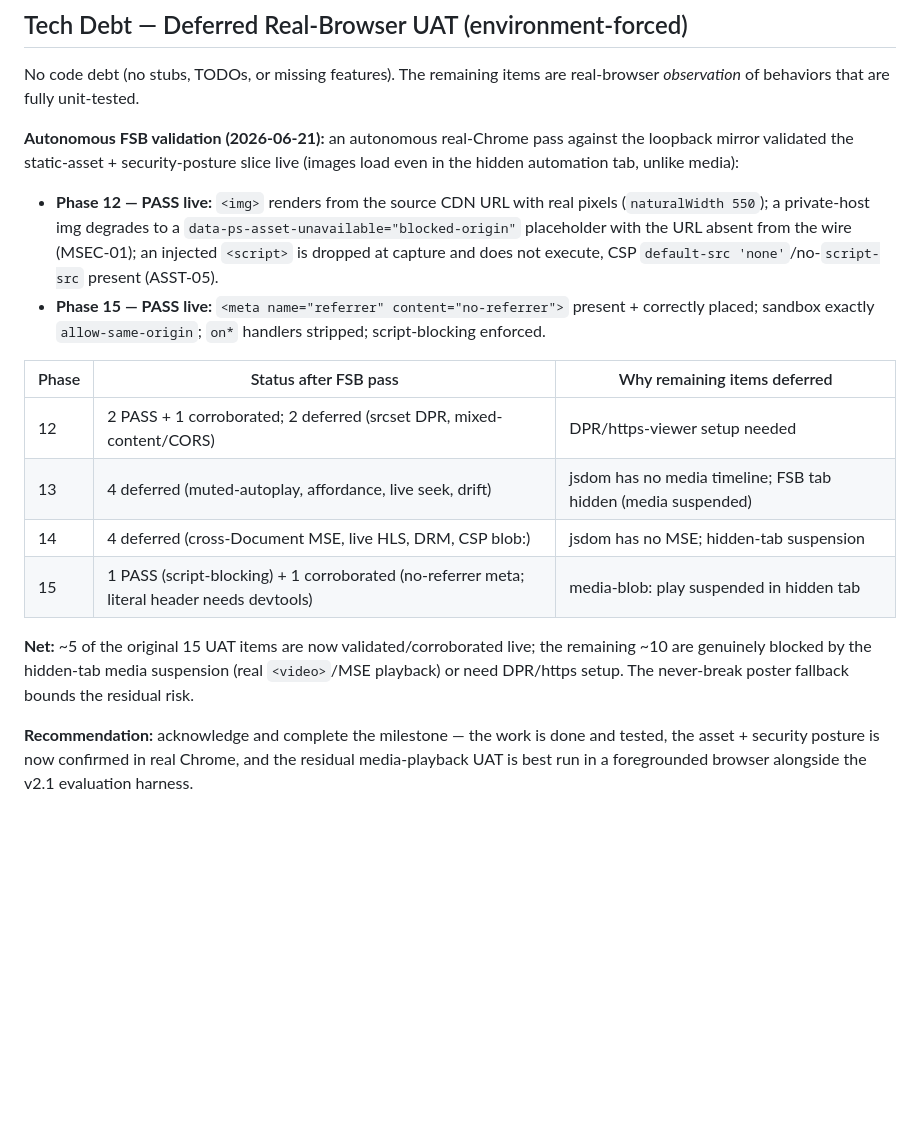
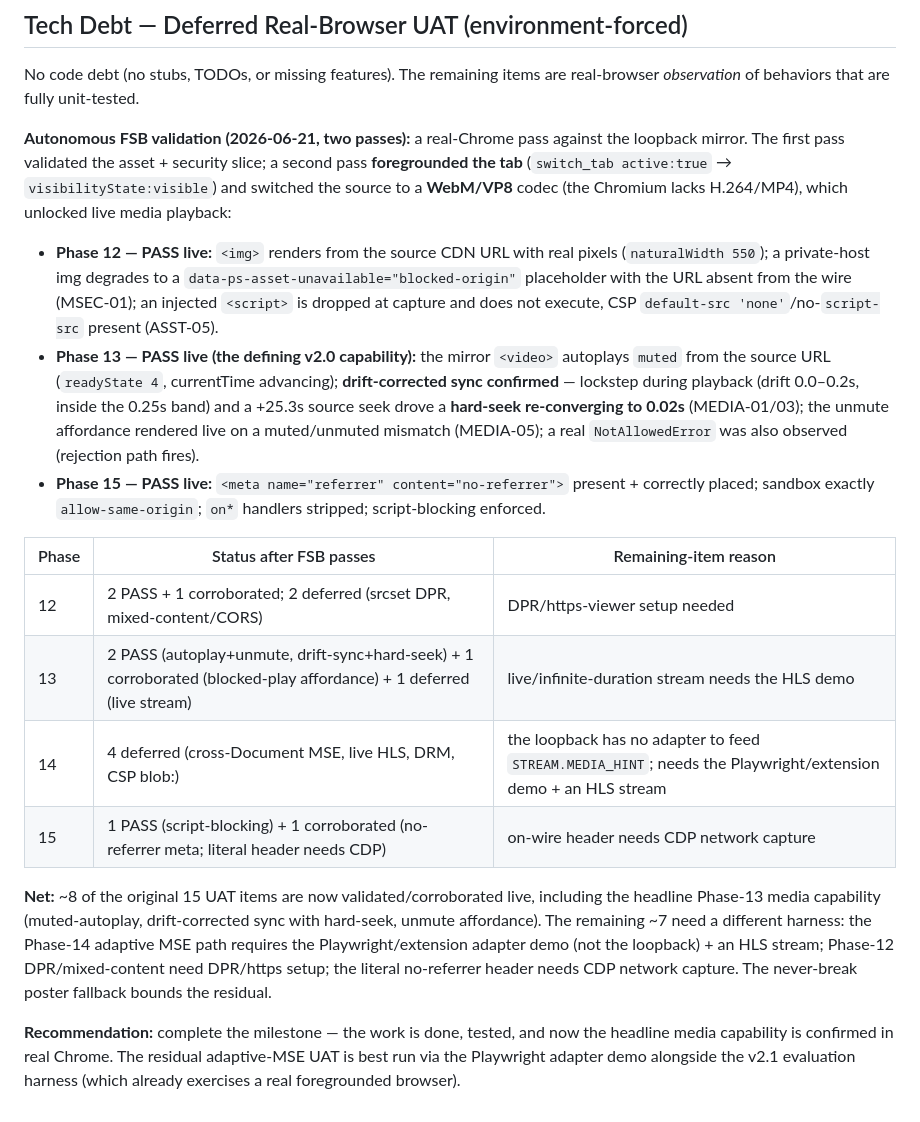
Before and after one commit to fullselfbrowsing/PhantomStream, a Markdown page: .planning/v2.0-MILESTONE-AUDIT.md, the part around the change. Drawn GitHub-style; blank space fills up the shorter version.

Commit message:
test(uat): foregrounded FSB pass — Phase 13 media playback VALIDATED LIVE (autoplay, drift-sync+hard-seek, unmute affordance)

```diff
--- a/.planning/v2.0-MILESTONE-AUDIT.md
+++ b/.planning/v2.0-MILESTONE-AUDIT.md
@@ -101,27 +101,36 @@ no wiring gap, payload-shape mismatch, contradictory security gate, or broken fl
 No code debt (no stubs, TODOs, or missing features). The remaining items are real-browser
 *observation* of behaviors that are fully unit-tested.
 
-**Autonomous FSB validation (2026-06-21):** an autonomous real-Chrome pass against the loopback
-mirror validated the static-asset + security-posture slice live (images load even in the hidden
-automation tab, unlike media):
+**Autonomous FSB validation (2026-06-21, two passes):** a real-Chrome pass against the loopback
+mirror. The first pass validated the asset + security slice; a second pass **foregrounded the tab**
+(`switch_tab active:true` → `visibilityState:visible`) and switched the source to a **WebM/VP8**
+codec (the Chromium lacks H.264/MP4), which unlocked live media playback:
 - **Phase 12 — PASS live:** `<img>` renders from the source CDN URL with real pixels
   (`naturalWidth 550`); a private-host img degrades to a `data-ps-asset-unavailable="blocked-origin"`
   placeholder with the URL absent from the wire (MSEC-01); an injected `<script>` is dropped at
   capture and does not execute, CSP `default-src 'none'`/no-`script-src` present (ASST-05).
+- **Phase 13 — PASS live (the defining v2.0 capability):** the mirror `<video>` autoplays `muted`
+  from the source URL (`readyState 4`, currentTime advancing); **drift-corrected sync confirmed** —
+  lockstep during playback (drift 0.0–0.2s, inside the 0.25s band) and a +25.3s source seek drove a
+  **hard-seek re-converging to 0.02s** (MEDIA-01/03); the unmute affordance rendered live on a
+  muted/unmuted mismatch (MEDIA-05); a real `NotAllowedError` was also observed (rejection path fires).
 - **Phase 15 — PASS live:** `<meta name="referrer" content="no-referrer">` present + correctly
   placed; sandbox exactly `allow-same-origin`; `on*` handlers stripped; script-blocking enforced.
 
-| Phase | Status after FSB pass | Why remaining items deferred |
-|-------|-----------------------|------------------------------|
+| Phase | Status after FSB passes | Remaining-item reason |
+|-------|-------------------------|-----------------------|
 | 12 | 2 PASS + 1 corroborated; 2 deferred (srcset DPR, mixed-content/CORS) | DPR/https-viewer setup needed |
-| 13 | 4 deferred (muted-autoplay, affordance, live seek, drift) | jsdom has no media timeline; FSB tab hidden (media suspended) |
-| 14 | 4 deferred (cross-Document MSE, live HLS, DRM, CSP blob:) | jsdom has no MSE; hidden-tab suspension |
-| 15 | 1 PASS (script-blocking) + 1 corroborated (no-referrer meta; literal header needs devtools) | media-blob: play suspended in hidden tab |
+| 13 | 2 PASS (autoplay+unmute, drift-sync+hard-seek) + 1 corroborated (blocked-play affordance) + 1 deferred (live stream) | live/infinite-duration stream needs the HLS demo |
+| 14 | 4 deferred (cross-Document MSE, live HLS, DRM, CSP blob:) | the loopback has no adapter to feed `STREAM.MEDIA_HINT`; needs the Playwright/extension demo + an HLS stream |
+| 15 | 1 PASS (script-blocking) + 1 corroborated (no-referrer meta; literal header needs CDP) | on-wire header needs CDP network capture |
 
-**Net:** ~5 of the original 15 UAT items are now validated/corroborated live; the remaining ~10 are
-genuinely blocked by the hidden-tab media suspension (real `<video>`/MSE playback) or need DPR/https
-setup. The never-break poster fallback bounds the residual risk.
+**Net:** ~8 of the original 15 UAT items are now validated/corroborated live, including the headline
+Phase-13 media capability (muted-autoplay, drift-corrected sync with hard-seek, unmute affordance).
+The remaining ~7 need a different harness: the Phase-14 adaptive MSE path requires the
+Playwright/extension adapter demo (not the loopback) + an HLS stream; Phase-12 DPR/mixed-content need
+DPR/https setup; the literal no-referrer header needs CDP network capture. The never-break poster
+fallback bounds the residual.
 
-**Recommendation:** acknowledge and complete the milestone — the work is done and tested, the
-asset + security posture is now confirmed in real Chrome, and the residual media-playback UAT is
-best run in a foregrounded browser alongside the v2.1 evaluation harness.
+**Recommendation:** complete the milestone — the work is done, tested, and now the headline media
+capability is confirmed in real Chrome. The residual adaptive-MSE UAT is best run via the Playwright
+adapter demo alongside the v2.1 evaluation harness (which already exercises a real foregrounded browser).
```
Also changed, not shown: 1 other file.
